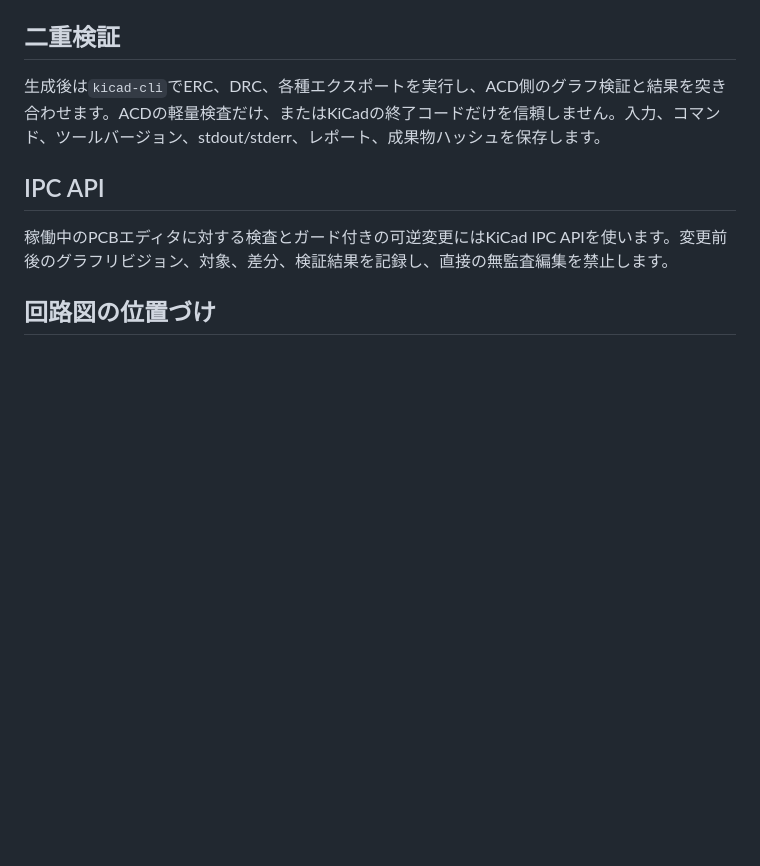
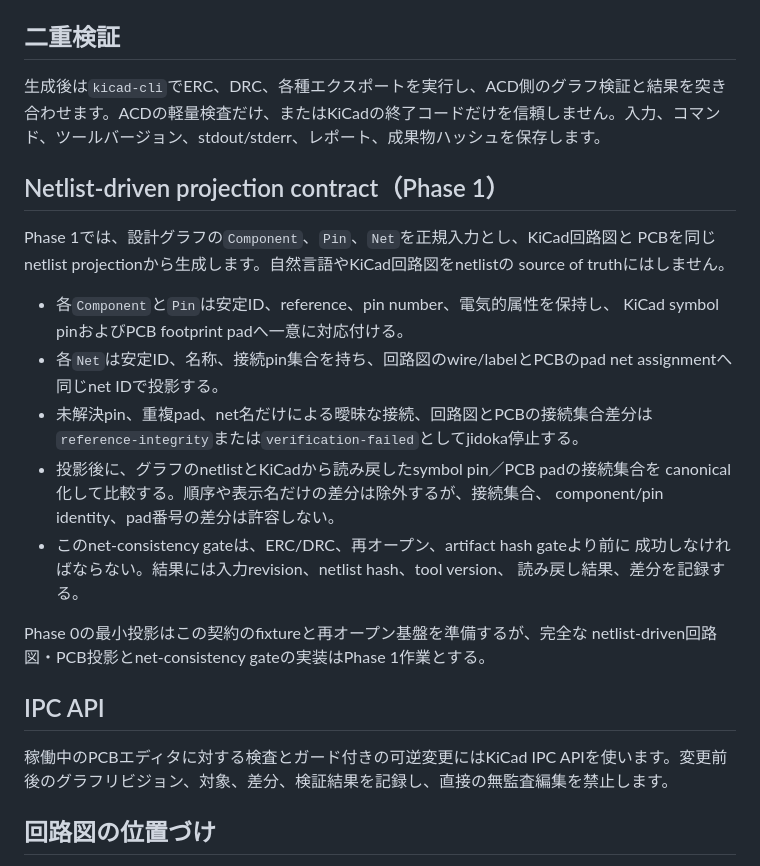
Before and after one commit to uist1idrju3i/ACD, a Markdown page: docs/kicad-interop.md, the part around the change. GitHub-like rendering; blank space fills up the shorter version.

Commit message:
Define Phase 1 netlist projection contract
Co-Authored-By: Yoshihiro Yamashiro <me@xn--uist1idrju3i.jp>

```diff
--- a/docs/kicad-interop.md
+++ b/docs/kicad-interop.md
@@ -42,6 +42,28 @@ KiCadの回路図エディタはngspiceを統合し、SPICE解析と波形確認
 
 生成後は`kicad-cli`でERC、DRC、各種エクスポートを実行し、ACD側のグラフ検証と結果を突き合わせます。ACDの軽量検査だけ、またはKiCadの終了コードだけを信頼しません。入力、コマンド、ツールバージョン、stdout/stderr、レポート、成果物ハッシュを保存します。
 
+## Netlist-driven projection contract（Phase 1）
+
+Phase 1では、設計グラフの`Component`、`Pin`、`Net`を正規入力とし、KiCad回路図と
+PCBを同じnetlist projectionから生成します。自然言語やKiCad回路図をnetlistの
+source of truthにはしません。
+
+- 各`Component`と`Pin`は安定ID、reference、pin number、電気的属性を保持し、
+  KiCad symbol pinおよびPCB footprint padへ一意に対応付ける。
+- 各`Net`は安定ID、名称、接続pin集合を持ち、回路図のwire/labelとPCBのpad
+  net assignmentへ同じnet IDで投影する。
+- 未解決pin、重複pad、net名だけによる曖昧な接続、回路図とPCBの接続集合差分は
+  `reference-integrity`または`verification-failed`としてjidoka停止する。
+- 投影後に、グラフのnetlistとKiCadから読み戻したsymbol pin／PCB padの接続集合を
+  canonical化して比較する。順序や表示名だけの差分は除外するが、接続集合、
+  component/pin identity、pad番号の差分は許容しない。
+- このnet-consistency gateは、ERC/DRC、再オープン、artifact hash gateより前に
+  成功しなければならない。結果には入力revision、netlist hash、tool version、
+  読み戻し結果、差分を記録する。
+
+Phase 0の最小投影はこの契約のfixtureと再オープン基盤を準備するが、完全な
+netlist-driven回路図・PCB投影とnet-consistency gateの実装はPhase 1作業とする。
+
 ## IPC API
 
 稼働中のPCBエディタに対する検査とガード付きの可逆変更にはKiCad IPC APIを使います。変更前後のグラフリビジョン、対象、差分、検証結果を記録し、直接の無監査編集を禁止します。
```
